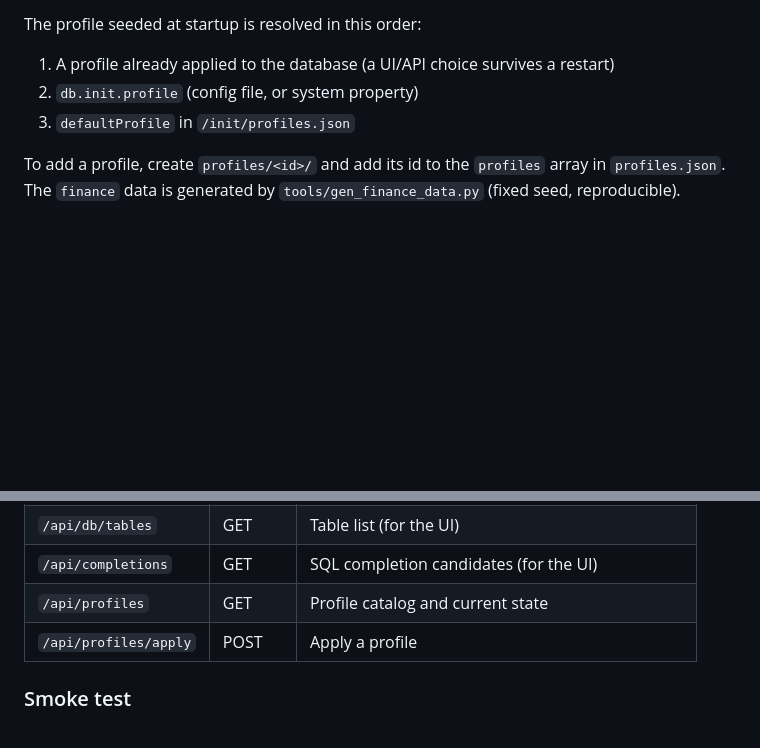
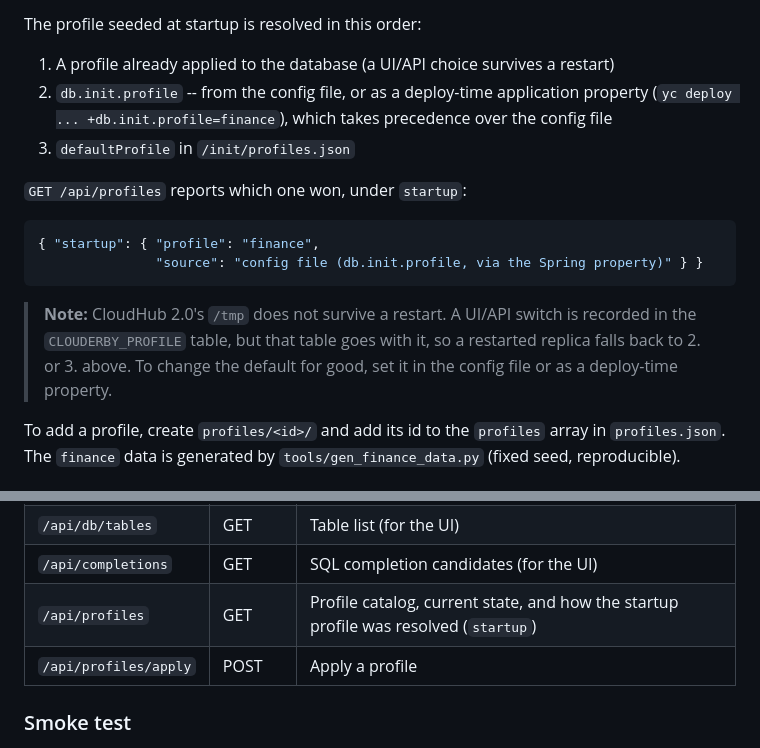
Before and after one commit to tmiya4ta/mule-clouderby, a Markdown page: docs/mule-reference.en.md, 2 parts joined by grey strips. Rendered like a GitHub page; blank space fills up the shorter version.

````diff
--- a/docs/mule-reference.en.md
+++ b/docs/mule-reference.en.md
@@ -97,8 +97,22 @@ closed**; JDBC clients must reconnect. The response reports how many in `session
 The profile seeded at startup is resolved in this order:
 
 1. A profile already applied to the database (a UI/API choice survives a restart)
-2. `db.init.profile` (config file, or system property)
+2. `db.init.profile` -- from the config file, or as a deploy-time application
+   property (`yc deploy ... +db.init.profile=finance`), which takes precedence
+   over the config file
 3. `defaultProfile` in `/init/profiles.json`
+
+`GET /api/profiles` reports which one won, under `startup`:
+
+```json
+{ "startup": { "profile": "finance",
+               "source": "config file (db.init.profile, via the Spring property)" } }
+```
+
+> **Note:** CloudHub 2.0's `/tmp` does not survive a restart. A UI/API switch is
+> recorded in the `CLOUDERBY_PROFILE` table, but that table goes with it, so a
+> restarted replica falls back to 2. or 3. above. To change the default for good,
+> set it in the config file or as a deploy-time property.
 
 To add a profile, create `profiles/<id>/` and add its id to the `profiles` array in
 `profiles.json`. The `finance` data is generated by `tools/gen_finance_data.py`
@@ -131,7 +145,7 @@ To add a profile, create `profiles/<id>/` and add its id to the `profiles` array
 | `/` | GET | Admin UI (`src/main/resources/static/index.html`) |
 | `/api/db/tables` | GET | Table list (for the UI) |
 | `/api/completions` | GET | SQL completion candidates (for the UI) |
-| `/api/profiles` | GET | Profile catalog and current state |
+| `/api/profiles` | GET | Profile catalog, current state, and how the startup profile was resolved (`startup`) |
 | `/api/profiles/apply` | POST | Apply a profile |
 
 ### Smoke test
````
Also changed, not shown: docs/mule-reference.md (+15 -2 lines).
